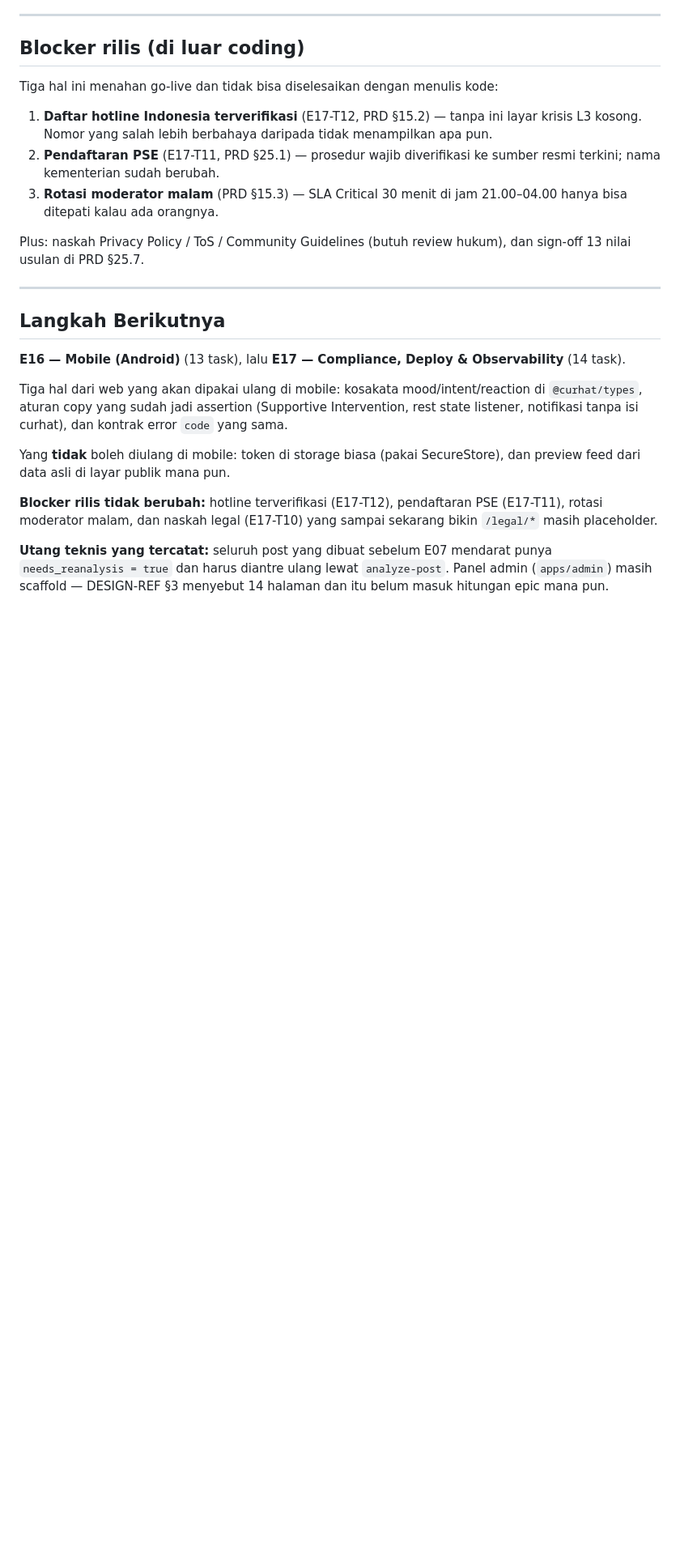
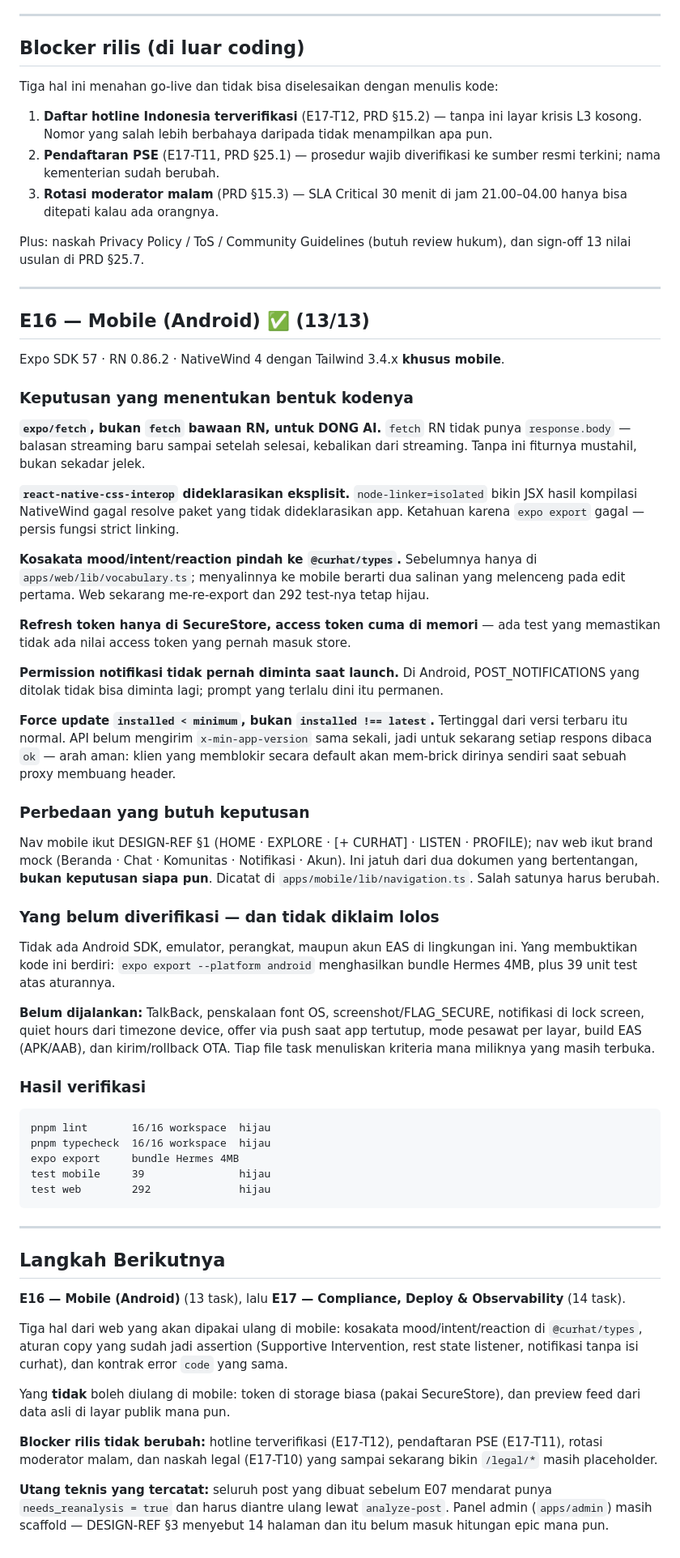
Before and after one commit to bagust1985/curhat-dong, a Markdown page: SUMMARY.md, the part around one of its changes. Shown at 81% size. Drawn GitHub-style; blank space fills up the shorter version.

Commit message:
docs(summary): record E16 as complete at 13/13
Co-Authored-By: Claude Opus 5 <noreply@anthropic.com>

````diff
--- a/SUMMARY.md
+++ b/SUMMARY.md
@@ -2198,6 +2198,66 @@ dan sign-off 13 nilai usulan di PRD §25.7.
 
 ---
 
+## E16 — Mobile (Android) ✅ (13/13)
+
+Expo SDK 57 · RN 0.86.2 · NativeWind 4 dengan Tailwind 3.4.x **khusus mobile**.
+
+### Keputusan yang menentukan bentuk kodenya
+
+**`expo/fetch`, bukan `fetch` bawaan RN, untuk DONG AI.** `fetch` RN tidak punya
+`response.body` — balasan streaming baru sampai setelah selesai, kebalikan dari
+streaming. Tanpa ini fiturnya mustahil, bukan sekadar jelek.
+
+**`react-native-css-interop` dideklarasikan eksplisit.** `node-linker=isolated`
+bikin JSX hasil kompilasi NativeWind gagal resolve paket yang tidak dideklarasikan
+app. Ketahuan karena `expo export` gagal — persis fungsi strict linking.
+
+**Kosakata mood/intent/reaction pindah ke `@curhat/types`.** Sebelumnya hanya di
+`apps/web/lib/vocabulary.ts`; menyalinnya ke mobile berarti dua salinan yang
+melenceng pada edit pertama. Web sekarang me-re-export dan 292 test-nya tetap hijau.
+
+**Refresh token hanya di SecureStore, access token cuma di memori** — ada test
+yang memastikan tidak ada nilai access token yang pernah masuk store.
+
+**Permission notifikasi tidak pernah diminta saat launch.** Di Android,
+POST_NOTIFICATIONS yang ditolak tidak bisa diminta lagi; prompt yang terlalu dini
+itu permanen.
+
+**Force update `installed < minimum`, bukan `installed !== latest`.** Tertinggal
+dari versi terbaru itu normal. API belum mengirim `x-min-app-version` sama sekali,
+jadi untuk sekarang setiap respons dibaca `ok` — arah aman: klien yang memblokir
+secara default akan mem-brick dirinya sendiri saat sebuah proxy membuang header.
+
+### Perbedaan yang butuh keputusan
+
+Nav mobile ikut DESIGN-REF §1 (HOME · EXPLORE · [+ CURHAT] · LISTEN · PROFILE);
+nav web ikut brand mock (Beranda · Chat · Komunitas · Notifikasi · Akun). Ini
+jatuh dari dua dokumen yang bertentangan, **bukan keputusan siapa pun**. Dicatat
+di `apps/mobile/lib/navigation.ts`. Salah satunya harus berubah.
+
+### Yang belum diverifikasi — dan tidak diklaim lolos
+
+Tidak ada Android SDK, emulator, perangkat, maupun akun EAS di lingkungan ini.
+Yang membuktikan kode ini berdiri: `expo export --platform android` menghasilkan
+bundle Hermes 4MB, plus 39 unit test atas aturannya.
+
+**Belum dijalankan:** TalkBack, penskalaan font OS, screenshot/FLAG_SECURE,
+notifikasi di lock screen, quiet hours dari timezone device, offer via push saat
+app tertutup, mode pesawat per layar, build EAS (APK/AAB), dan kirim/rollback OTA.
+Tiap file task menuliskan kriteria mana miliknya yang masih terbuka.
+
+### Hasil verifikasi
+
+```
+pnpm lint       16/16 workspace  hijau
+pnpm typecheck  16/16 workspace  hijau
+expo export     bundle Hermes 4MB
+test mobile     39               hijau
+test web        292              hijau
+```
+
+---
+
 ## Langkah Berikutnya
 
 **E16 — Mobile (Android)** (13 task), lalu **E17 — Compliance, Deploy &
````
Also changed, not shown: other parts of SUMMARY.md (+3 -3 lines).
